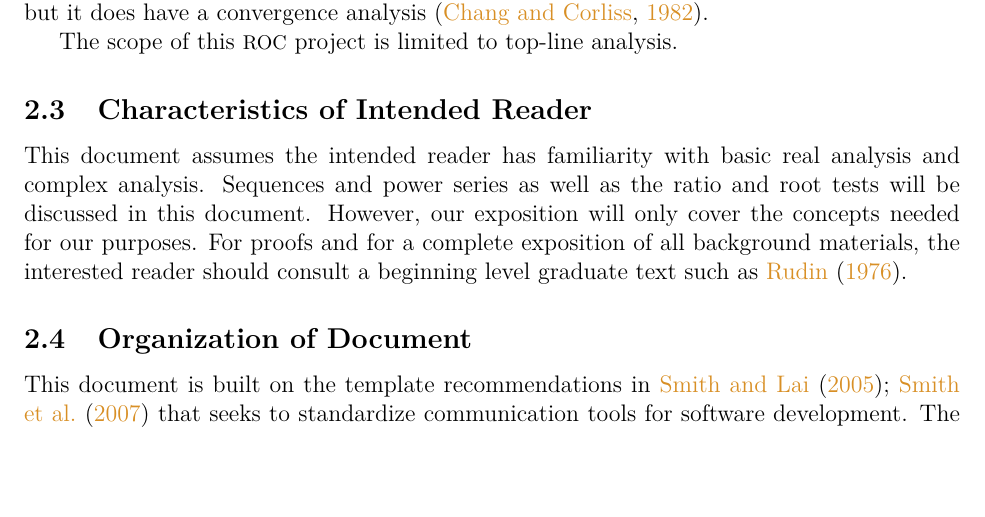
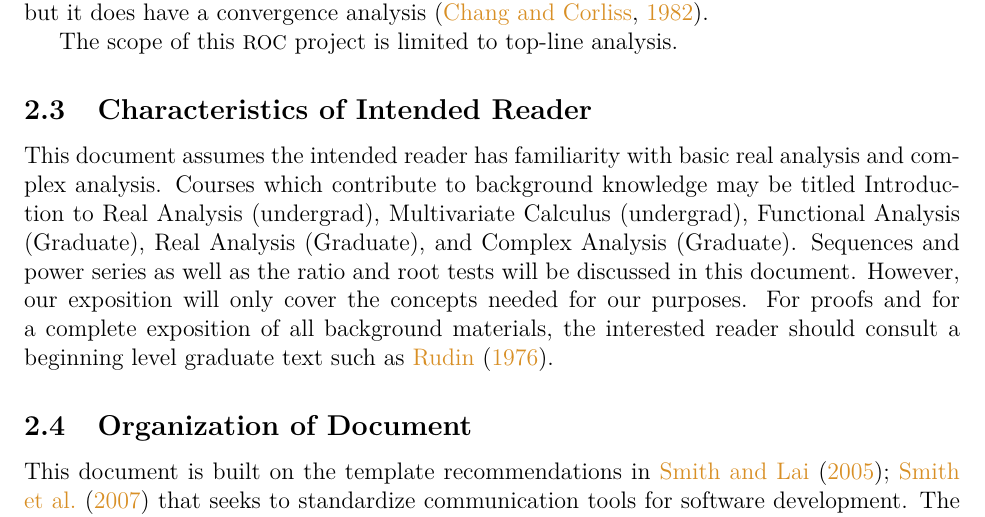
Before and after one commit to JohnErnsthausen/roc, a LaTeX document (docs/SRS/SRS.tex): part of page 7 of 21, cut so that both start at the same text, the shorter picture padded with empty space. Compiled offline with pdfLaTeX.

Commit message:
SRS evaluation by Prof Smith: Course title

```diff
--- a/docs/SRS/SRS.tex
+++ b/docs/SRS/SRS.tex
@@ -378,10 +378,13 @@ The scope of this \progname{f} project is limited to top-line analysis.
 \subsection{Characteristics of Intended Reader} \label{sec_IntendedReader}
 
 This document assumes the intended reader has familiarity with basic real analysis and complex analysis.
+Courses which contribute to background knowledge may be titled Introduction to Real Analysis (undergrad),
+Multivariate Calculus (undergrad), Functional Analysis (Graduate), Real Analysis (Graduate),
+and Complex Analysis (Graduate).
 Sequences and power series as well as the ratio and root tests will be discussed
 in this document. However, our exposition will only cover the concepts needed for our purposes. For proofs
-and for a complete exposition of all background materials, the interested reader should consult a beginning level
-graduate text such as \cite{rudin1976}.
+and for a complete exposition of all background materials, the interested reader should consult a beginning
+level graduate text such as \cite{rudin1976}.
 
 
 \plt{This section summarizes the skills and knowledge of the readers of the
```
Also changed, not shown: docs/SRS/SRS.pdf.
